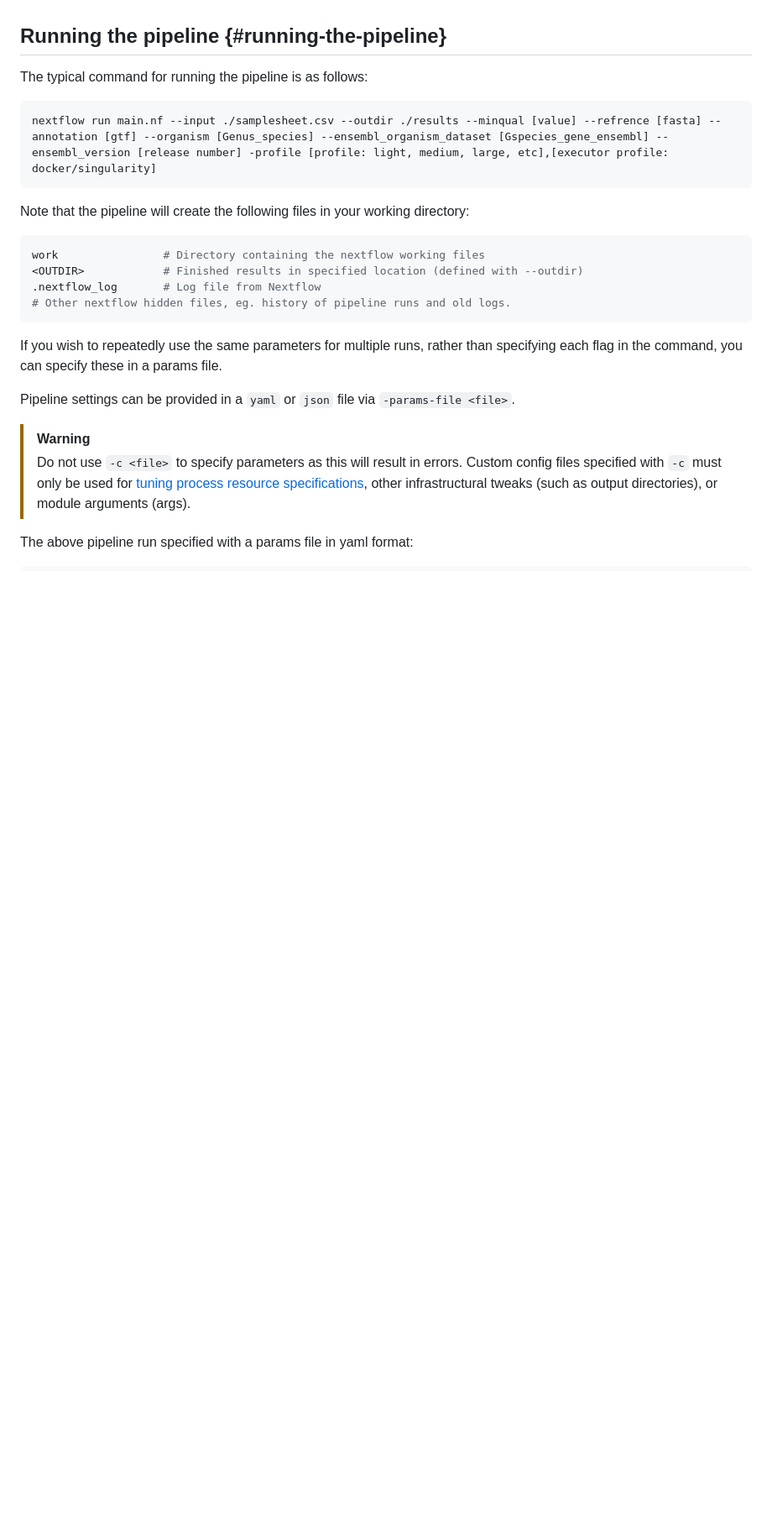
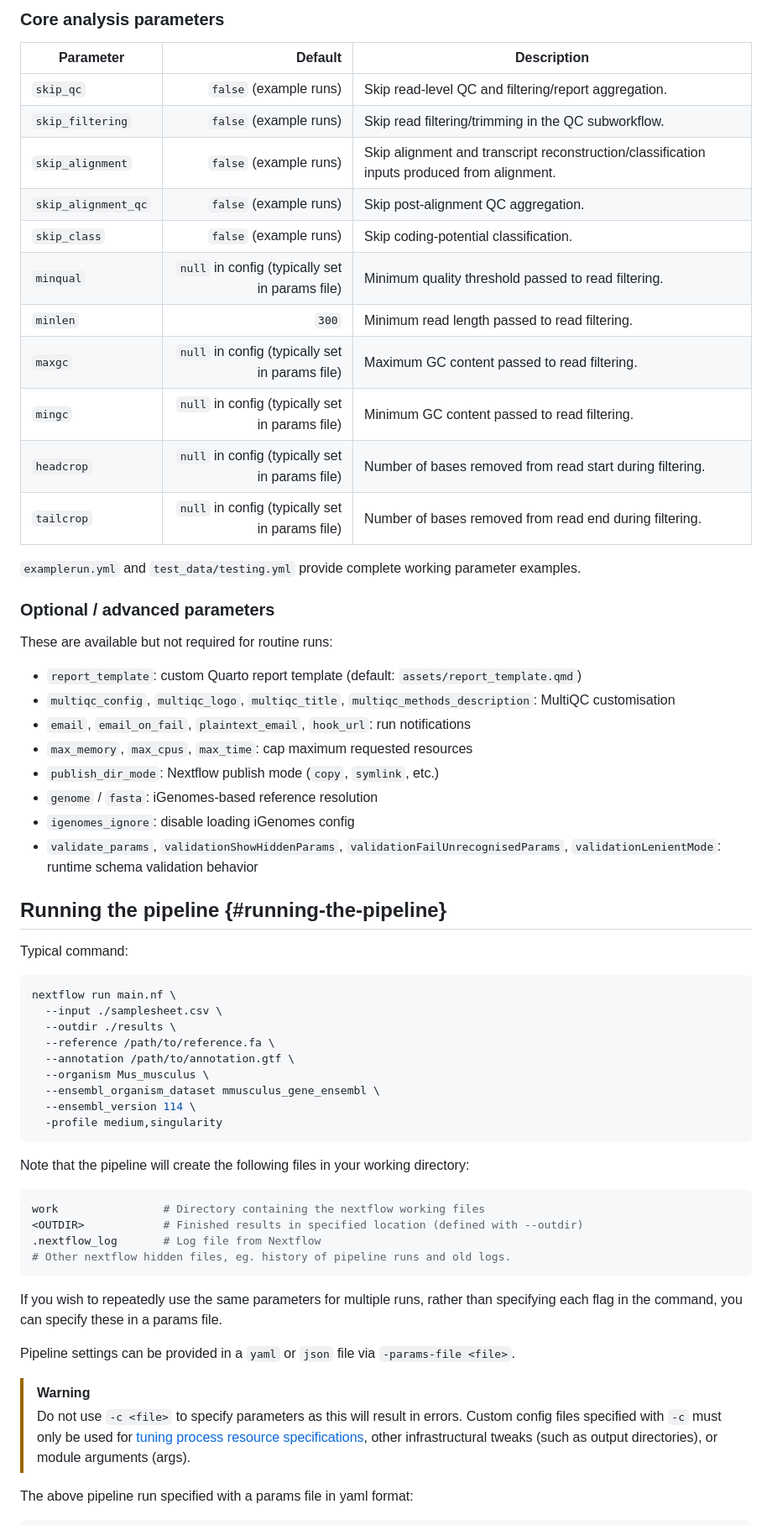
Before and after one commit to borgessbarbara/longnoncoder, a Markdown page: docs/usage.md, the part around one of its changes. Shown at 84% size. Rendered like a GitHub page; blank space fills up the shorter version.

````diff
--- a/docs/usage.md
+++ b/docs/usage.md
@@ -42,15 +63,53 @@ Another [example samplesheet](../assets/samplesheet.csv) has been provided with
+### Core analysis parameters
+
+| Parameter           |                                         Default | Description                                                                                 |
+| ------------------- | ----------------------------------------------: | ------------------------------------------------------------------------------------------- |
+| `skip_qc`           |                          `false` (example runs) | Skip read-level QC and filtering/report aggregation.                                        |
+| `skip_filtering`    |                          `false` (example runs) | Skip read filtering/trimming in the QC subworkflow.                                         |
+| `skip_alignment`    |                          `false` (example runs) | Skip alignment and transcript reconstruction/classification inputs produced from alignment. |
+| `skip_alignment_qc` |                          `false` (example runs) | Skip post-alignment QC aggregation.                                                         |
+| `skip_class`        |                          `false` (example runs) | Skip coding-potential classification.                                                       |
+| `minqual`           | `null` in config (typically set in params file) | Minimum quality threshold passed to read filtering.                                         |
+| `minlen`            |                                           `300` | Minimum read length passed to read filtering.                                               |
+| `maxgc`             | `null` in config (typically set in params file) | Maximum GC content passed to read filtering.                                                |
+| `mingc`             | `null` in config (typically set in params file) | Minimum GC content passed to read filtering.                                                |
+| `headcrop`          | `null` in config (typically set in params file) | Number of bases removed from read start during filtering.                                   |
+| `tailcrop`          | `null` in config (typically set in params file) | Number of bases removed from read end during filtering.                                     |
+
+`examplerun.yml` and `test_data/testing.yml` provide complete working parameter examples.
+
+### Optional / advanced parameters
+
+These are available but not required for routine runs:
+
+- `report_template`: custom Quarto report template (default: `assets/report_template.qmd`)
+- `multiqc_config`, `multiqc_logo`, `multiqc_title`, `multiqc_methods_description`: MultiQC customisation
+- `email`, `email_on_fail`, `plaintext_email`, `hook_url`: run notifications
+- `max_memory`, `max_cpus`, `max_time`: cap maximum requested resources
+- `publish_dir_mode`: Nextflow publish mode (`copy`, `symlink`, etc.)
+- `genome` / `fasta`: iGenomes-based reference resolution
+- `igenomes_ignore`: disable loading iGenomes config
+- `validate_params`, `validationShowHiddenParams`, `validationFailUnrecognisedParams`, `validationLenientMode`: runtime schema validation behavior
 
 ## Running the pipeline {#running-the-pipeline}
 
-The typical command for running the pipeline is as follows:
+Typical command:
 
-``` bash
-nextflow run main.nf --input ./samplesheet.csv --outdir ./results --minqual [value] --refrence [fasta] --annotation [gtf] --organism [Genus_species] --ensembl_organism_dataset [Gspecies_gene_ensembl] --ensembl_version [release number] -profile [profile: light, medium, large, etc],[executor profile: docker/singularity]
+```bash
+nextflow run main.nf \
+  --input ./samplesheet.csv \
+  --outdir ./results \
+  --reference /path/to/reference.fa \
+  --annotation /path/to/annotation.gtf \
+  --organism Mus_musculus \
+  --ensembl_organism_dataset mmusculus_gene_ensembl \
+  --ensembl_version 114 \
+  -profile medium,singularity
 ```
 
 Note that the pipeline will create the following files in your working directory:
 
-``` bash
+```bash
 work                # Directory containing the nextflow working files
 <OUTDIR>            # Finished results in specified location (defined with --outdir)
 .nextflow_log       # Log file from Nextflow
````
Also changed, not shown: other parts of docs/usage.md (+73 -54 lines).
